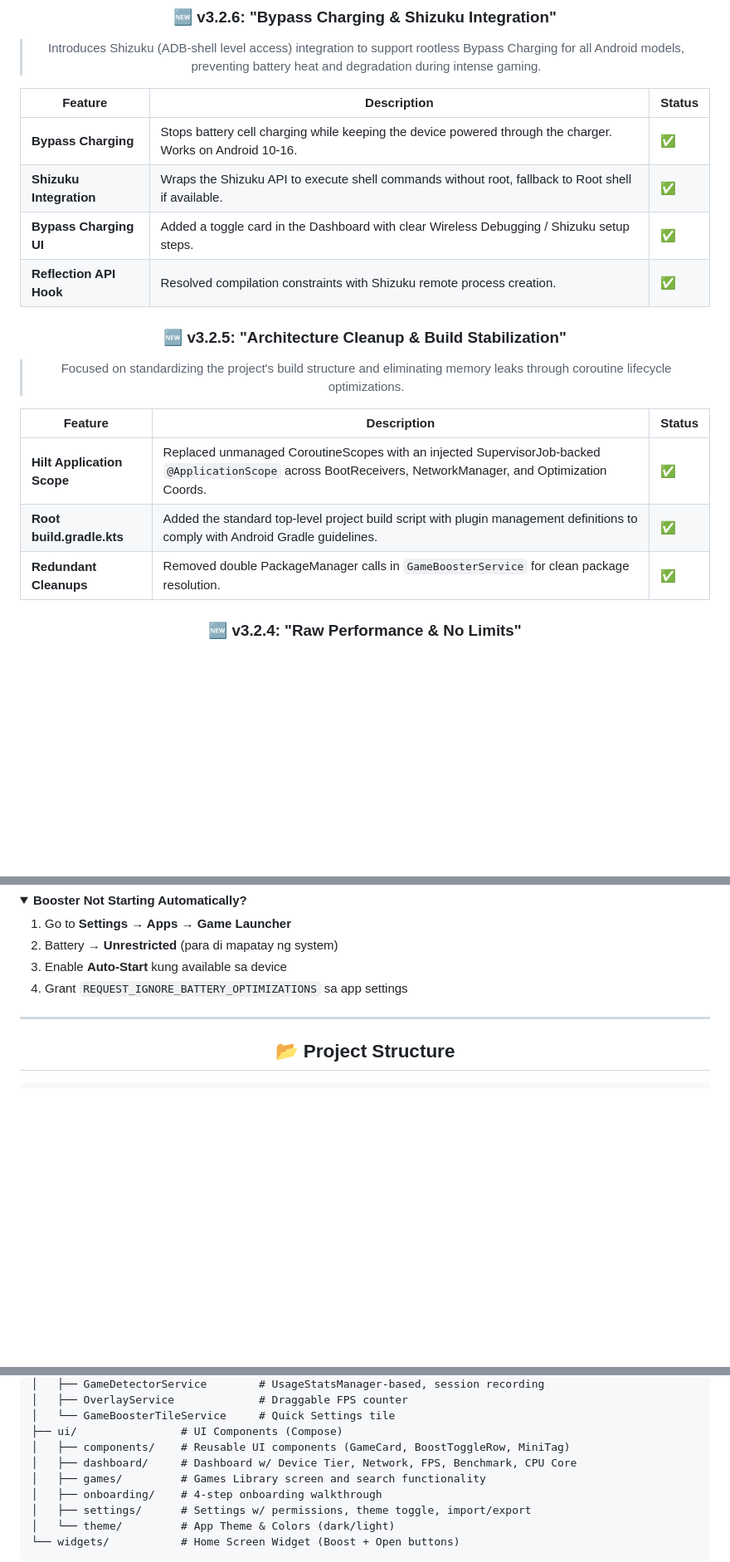
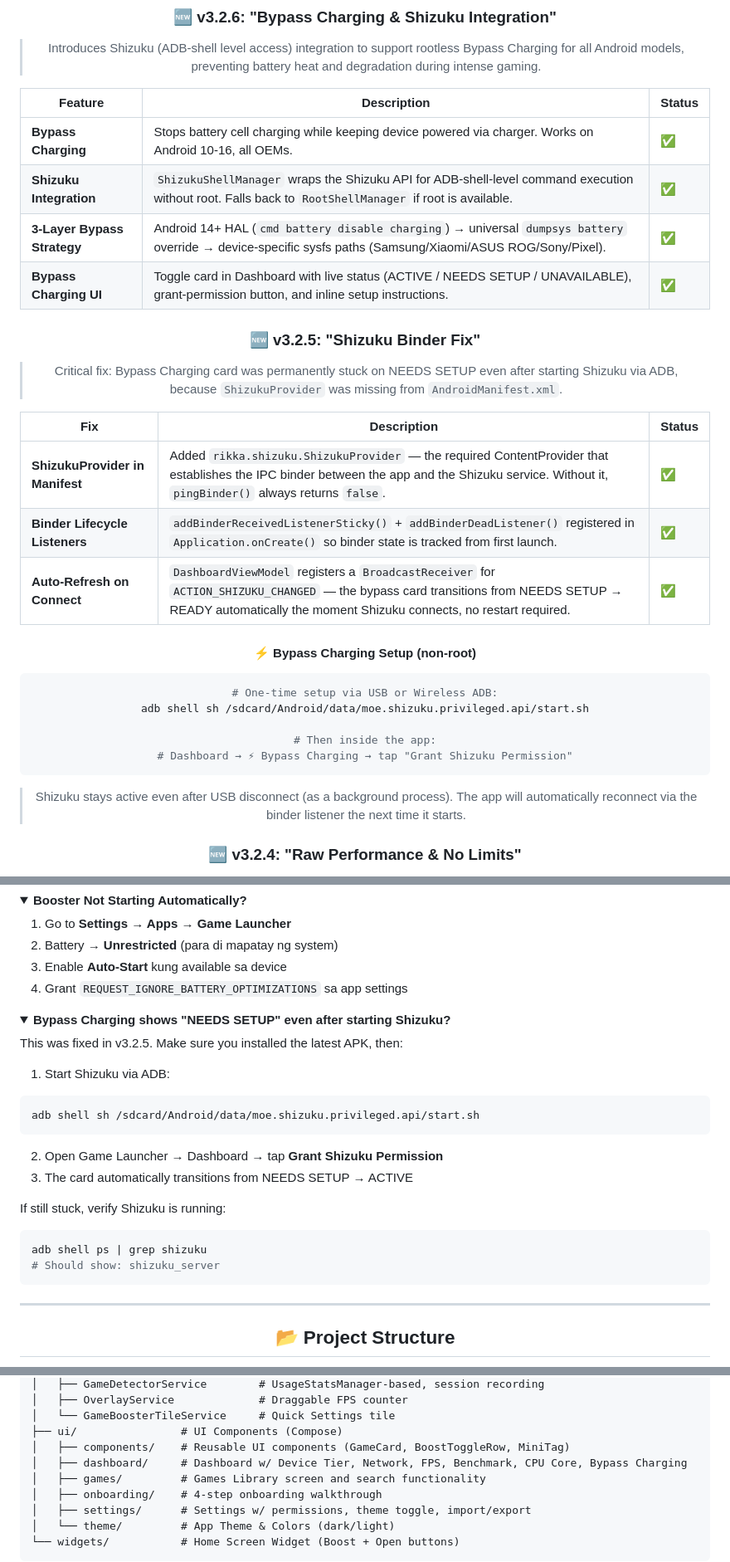
Before and after one commit to willygailo/Game-Launcher, a Markdown page: README.md, 3 parts joined by grey strips. Shown at 83% size. Rendered like a GitHub page; folded sections open; blank space fills up the shorter version.

Commit message:
docs: update README for v3.2.5/v3.2.6 Shizuku bypass charging
- Rewrote v3.2.6 changelog: accurate 3-layer strategy description
- Added v3.2.5 Shizuku Binder Fix section with root cause explanation
- Added inline ADB setup instructions for bypass charging
- Added troubleshooting entry: Bypass Charging stuck on NEEDS SETUP
- Added BypassChargingManager.kt + ShizukuShellManager.kt to project tree
- Updated APK filenames to v3.2.6 in build instructions
- Added Bypass Charging row to Root vs Non-Root feature table
- Fixed download link to point to v3.2.5 release

````diff
--- a/README.md
+++ b/README.md
@@ -107,20 +107,32 @@ adb shell pm grant com.gamelauncher.app android.permission.WRITE_SECURE_SETTINGS
 
 | Feature | Description | Status |
 |---|---|---|
-| **Bypass Charging** | Stops battery cell charging while keeping the device powered through the charger. Works on Android 10-16. | ✅ |
-| **Shizuku Integration** | Wraps the Shizuku API to execute shell commands without root, fallback to Root shell if available. | ✅ |
-| **Bypass Charging UI** | Added a toggle card in the Dashboard with clear Wireless Debugging / Shizuku setup steps. | ✅ |
-| **Reflection API Hook** | Resolved compilation constraints with Shizuku remote process creation. | ✅ |
+| **Bypass Charging** | Stops battery cell charging while keeping device powered via charger. Works on Android 10-16, all OEMs. | ✅ |
+| **Shizuku Integration** | `ShizukuShellManager` wraps the Shizuku API for ADB-shell-level command execution without root. Falls back to `RootShellManager` if root is available. | ✅ |
+| **3-Layer Bypass Strategy** | Android 14+ HAL (`cmd battery disable charging`) → universal `dumpsys battery` override → device-specific sysfs paths (Samsung/Xiaomi/ASUS ROG/Sony/Pixel). | ✅ |
+| **Bypass Charging UI** | Toggle card in Dashboard with live status (ACTIVE / NEEDS SETUP / UNAVAILABLE), grant-permission button, and inline setup instructions. | ✅ |
 
-### 🆕 v3.2.5: "Architecture Cleanup & Build Stabilization"
+### 🆕 v3.2.5: "Shizuku Binder Fix"
 
-> Focused on standardizing the project's build structure and eliminating memory leaks through coroutine lifecycle optimizations.
+> Critical fix: Bypass Charging card was permanently stuck on NEEDS SETUP even after starting Shizuku via ADB, because `ShizukuProvider` was missing from `AndroidManifest.xml`.
 
-| Feature | Description | Status |
+| Fix | Description | Status |
 |---|---|---|
-| **Hilt Application Scope** | Replaced unmanaged CoroutineScopes with an injected SupervisorJob-backed `@ApplicationScope` across BootReceivers, NetworkManager, and Optimization Coords. | ✅ |
-| **Root build.gradle.kts** | Added the standard top-level project build script with plugin management definitions to comply with Android Gradle guidelines. | ✅ |
-| **Redundant Cleanups** | Removed double PackageManager calls in `GameBoosterService` for clean package resolution. | ✅ |
+| **ShizukuProvider in Manifest** | Added `rikka.shizuku.ShizukuProvider` — the required ContentProvider that establishes the IPC binder between the app and the Shizuku service. Without it, `pingBinder()` always returns `false`. | ✅ |
+| **Binder Lifecycle Listeners** | `addBinderReceivedListenerSticky()` + `addBinderDeadListener()` registered in `Application.onCreate()` so binder state is tracked from first launch. | ✅ |
+| **Auto-Refresh on Connect** | `DashboardViewModel` registers a `BroadcastReceiver` for `ACTION_SHIZUKU_CHANGED` — the bypass card transitions from NEEDS SETUP → READY automatically the moment Shizuku connects, no restart required. | ✅ |
+
+#### ⚡ Bypass Charging Setup (non-root)
+
+```bash
+# One-time setup via USB or Wireless ADB:
+adb shell sh /sdcard/Android/data/moe.shizuku.privileged.api/start.sh
+
+# Then inside the app:
+# Dashboard → ⚡ Bypass Charging → tap "Grant Shizuku Permission"
+```
+
+> Shizuku stays active even after USB disconnect (as a background process). The app will automatically reconnect via the binder listener the next time it starts.
 
 ### 🆕 v3.2.4: "Raw Performance & No Limits"
 
@@ -681,3 +694,21 @@ Normal on non-root devices. Root-only features (CPU Governor, GPU kernel tuning,
 
 </details>
 
+<details>
+<summary><strong>Bypass Charging shows "NEEDS SETUP" even after starting Shizuku?</strong></summary>
+
+This was fixed in v3.2.5. Make sure you installed the latest APK, then:
+
+1. Start Shizuku via ADB:
+```bash
+adb shell sh /sdcard/Android/data/moe.shizuku.privileged.api/start.sh
+```
+2. Open Game Launcher → Dashboard → tap **Grant Shizuku Permission**
+3. The card automatically transitions from NEEDS SETUP → ACTIVE
+
+If still stuck, verify Shizuku is running:
+```bash
+adb shell ps | grep shizuku
+# Should show: shizuku_server
+```
+
@@ -717,7 +753,7 @@ app/src/main/java/com/gamelauncher/
 │   └── GameBoosterTileService     # Quick Settings tile
 ├── ui/                # UI Components (Compose)
 │   ├── components/    # Reusable UI components (GameCard, BoostToggleRow, MiniTag)
-│   ├── dashboard/     # Dashboard w/ Device Tier, Network, FPS, Benchmark, CPU Core
+│   ├── dashboard/     # Dashboard w/ Device Tier, Network, FPS, Benchmark, CPU Core, Bypass Charging
 │   ├── games/         # Games Library screen and search functionality
 │   ├── onboarding/    # 4-step onboarding walkthrough
 │   ├── settings/      # Settings w/ permissions, theme toggle, import/export
````
Also changed, not shown: other parts of README.md (+10 -4 lines).
